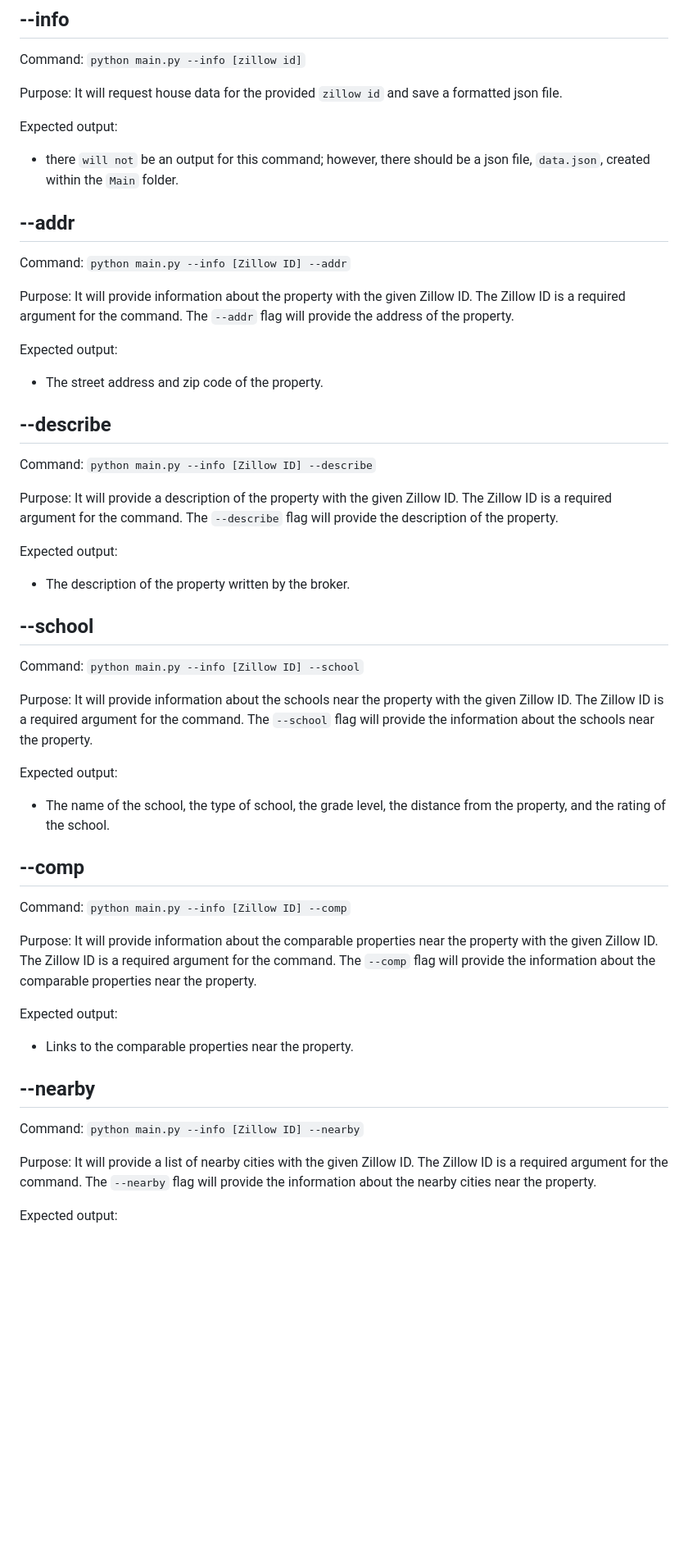
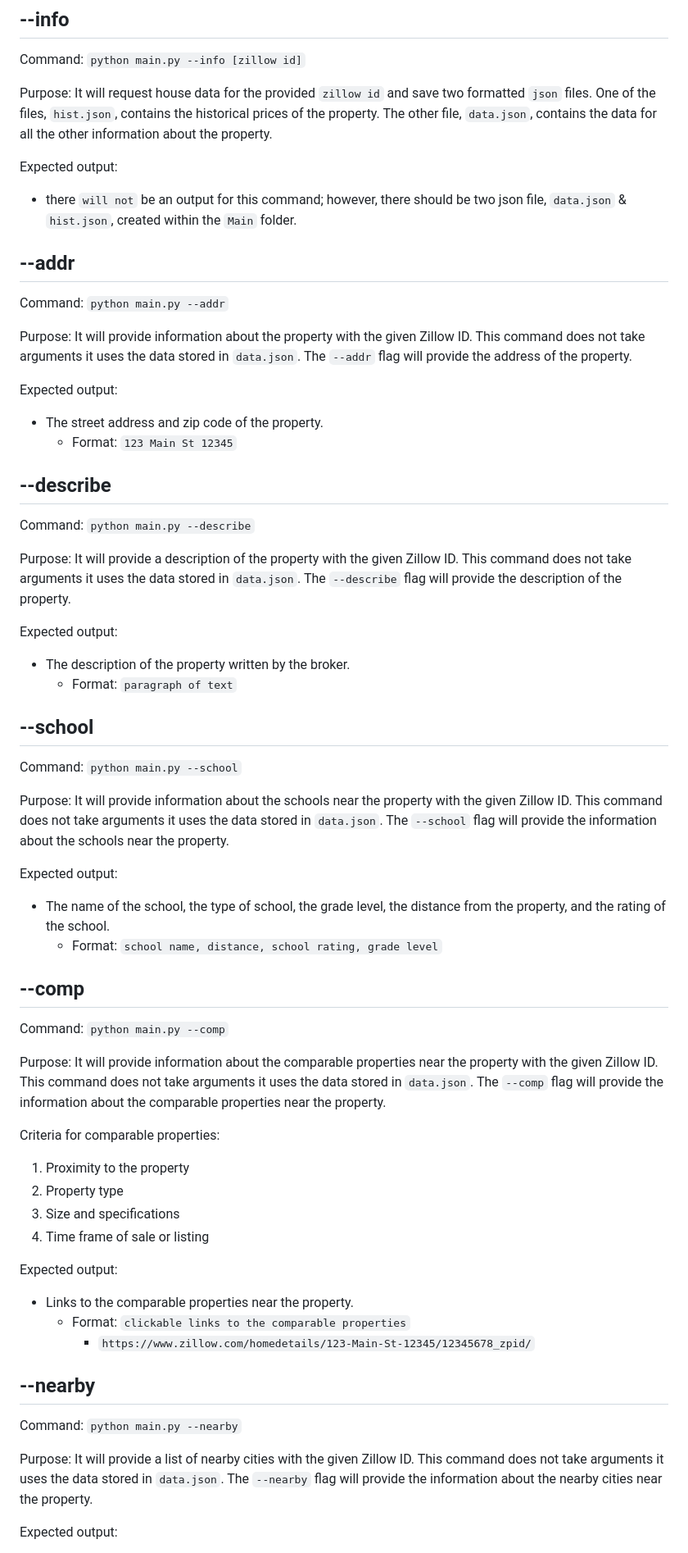
Before and after one commit to adensattler/REPA, a Markdown page: README.md, the part around one of its changes. Shown at 82% size. Drawn GitHub-style; blank space fills up the shorter version.

Commit message:
documentation updated to account for changes in commands and output structure

```diff
--- a/README.md
+++ b/README.md
@@ -68,47 +68,59 @@ Expected output:
 ## --info
 Command: `python main.py --info [zillow id]`
 
-Purpose: It will request house data for the provided `zillow id` and save a formatted json file.
+Purpose: It will request house data for the provided `zillow id` and save two formatted `json` files.
+One of the files, `hist.json`, contains the historical prices of the property. The other file, `data.json`, contains the data for all the other information about the property.
 
 Expected output:
-* there `will not` be an output for this command; however, there should be a json file, `data.json`, created within the `Main` folder.
+* there `will not` be an output for this command; however, there should be two json file, `data.json` & `hist.json`, created within the `Main` folder.
 
 ## --addr
-Command: `python main.py --info [Zillow ID] --addr`
+Command: `python main.py --addr`
 
-Purpose: It will provide information about the property with the given Zillow ID. The Zillow ID is a required argument for the command. The `--addr` flag will provide the address of the property.
+Purpose: It will provide information about the property with the given Zillow ID. This command does not take arguments it uses the data stored in `data.json`. The `--addr` flag will provide the address of the property.
 
 Expected output:
 * The street address and zip code of the property.
+    * Format: `123 Main St 12345`
 
 ## --describe
-Command: `python main.py --info [Zillow ID] --describe`
+Command: `python main.py --describe`
 
-Purpose: It will provide a description of the property with the given Zillow ID. The Zillow ID is a required argument for the command. The `--describe` flag will provide the description of the property.
+Purpose: It will provide a description of the property with the given Zillow ID. This command does not take arguments it uses the data stored in `data.json`. The `--describe` flag will provide the description of the property.
 
 Expected output:
 * The description of the property written by the broker.
+  * Format: `paragraph of text`
 
 ## --school
-Command: `python main.py --info [Zillow ID] --school`
+Command: `python main.py --school`
 
-Purpose: It will provide information about the schools near the property with the given Zillow ID. The Zillow ID is a required argument for the command. The `--school` flag will provide the information about the schools near the property.
+Purpose: It will provide information about the schools near the property with the given Zillow ID. This command does not take arguments it uses the data stored in `data.json`. The `--school` flag will provide the information about the schools near the property.
 
 Expected output:
 * The name of the school, the type of school, the grade level, the distance from the property, and the rating of the school.
+    * Format: `school name, distance, school rating, grade level`
 
 ## --comp
-Command: `python main.py --info [Zillow ID] --comp`
+Command: `python main.py --comp`
 
-Purpose: It will provide information about the comparable properties near the property with the given Zillow ID. The Zillow ID is a required argument for the command. The `--comp` flag will provide the information about the comparable properties near the property.
+Purpose: It will provide information about the comparable properties near the property with the given Zillow ID. This command does not take arguments it uses the data stored in `data.json`. The `--comp` flag will provide the information about the comparable properties near the property.
+
+Criteria for comparable properties:
+1) Proximity to the property
+2) Property type
+3) Size and specifications
+4) Time frame of sale or listing
 
 Expected output:
 * Links to the comparable properties near the property.
+    * Format: `clickable links to the comparable properties`
+      * `https://www.zillow.com/homedetails/123-Main-St-12345/12345678_zpid/`
 
 ## --nearby
-Command: `python main.py --info [Zillow ID] --nearby`
+Command: `python main.py --nearby`
 
-Purpose: It will provide a list of nearby cities with the given Zillow ID. The Zillow ID is a required argument for the command. The `--nearby` flag will provide the information about the nearby cities near the property.
+Purpose: It will provide a list of nearby cities with the given Zillow ID. This command does not take arguments it uses the data stored in `data.json`. The `--nearby` flag will provide the information about the nearby cities near the property.
 
 Expected output:
 * The name of the cities nearby the property.
```
Also changed, not shown: other parts of README.md (+11 -5 lines).
